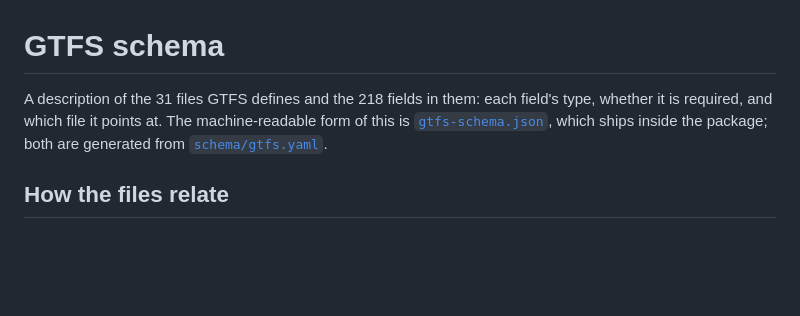
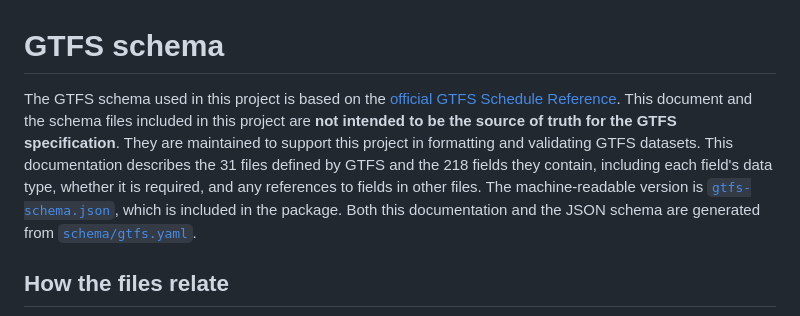
Before and after one commit to MobilityData/gtfs-garage, a Markdown page: docs/SCHEMA.md, the part around the change. Drawn GitHub-style; blank space fills up the shorter version.

Commit message:
update schema comment

```diff
--- a/docs/SCHEMA.md
+++ b/docs/SCHEMA.md
@@ -2,11 +2,11 @@
 
 <!-- GENERATED from schema/gtfs.yaml by scripts/build_schema_docs.py. Edit the schema, not this file. -->
 
-A description of the 31 files GTFS defines and the 218 fields in them:
-each field's type, whether it is required, and which file it points at. The
-machine-readable form of this is [`gtfs-schema.json`](../src/gtfs_garage/data/gtfs-schema.json),
-which ships inside the package; both are generated from
-[`schema/gtfs.yaml`](../schema/gtfs.yaml).
+The GTFS schema used in this project is based on the [official GTFS Schedule Reference](https://gtfs.org/documentation/schedule/reference/).
+This document and the schema files included in this project are **not intended to be the source of truth for the GTFS specification**.
+They are maintained to support this project in formatting and validating GTFS datasets.
+This documentation describes the 31 files defined by GTFS and the 218 fields they contain, including each field's data type, whether it is required, and any references to fields in other files.
+The machine-readable version is [`gtfs-schema.json`](../src/gtfs_garage/data/gtfs-schema.json), which is included in the package. Both this documentation and the JSON schema are generated from [`schema/gtfs.yaml`](../schema/gtfs.yaml).
 
 ## How the files relate
 
```
